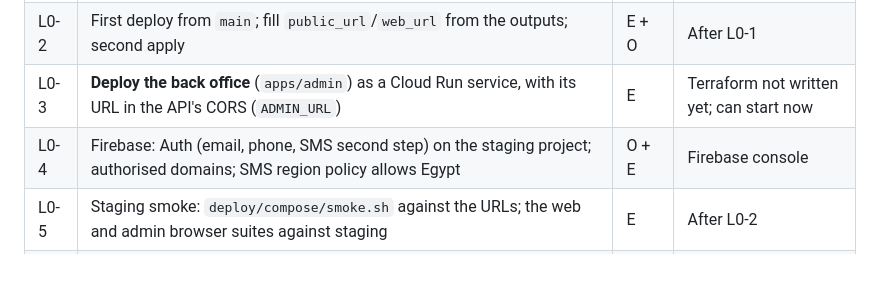
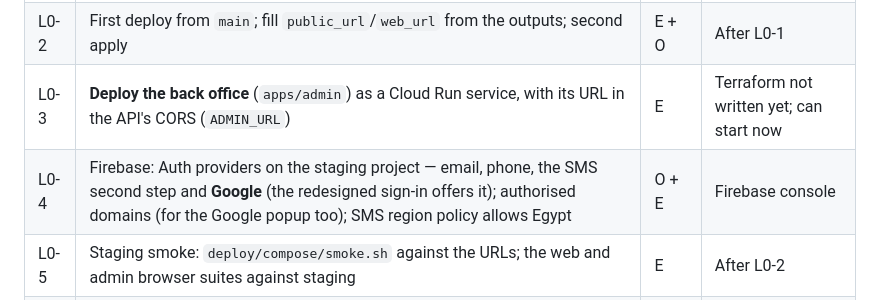
Before and after one commit to BranditaLabs/mizan, a Markdown page: docs/15-go-live-plan.md, the part around the change. Drawn GitHub-style; blank space fills up the shorter version.

Commit message:
Go-live plan: turn on Google sign-in in Firebase (L0-4)
The redesigned sign-in offers "Continue with Google", so the staging and
production Firebase projects need the Google provider and the app's
domains authorised for its popup.

Co-Authored-By: Claude Opus 5.5 <noreply@anthropic.com>
Claude-Session: https://claude.ai/code/session_01LyybSWjzrD8GyfDE6jGQiZ

```diff
--- a/docs/15-go-live-plan.md
+++ b/docs/15-go-live-plan.md
@@ -40,7 +40,7 @@ The launch track never waits for the feature track. Features go to production be
 | L0-1 | Run `infra/bootstrap.sh mizan-8f906 me-central1 staging` in Cloud Shell; paste the printed GitHub variables into the **staging** environment | O | Waiting on the run |
 | L0-2 | First deploy from `main`; fill `public_url`/`web_url` from the outputs; second apply | E + O | After L0-1 |
 | L0-3 | **Deploy the back office** (`apps/admin`) as a Cloud Run service, with its URL in the API's CORS (`ADMIN_URL`) | E | Terraform not written yet; can start now |
-| L0-4 | Firebase: Auth (email, phone, SMS second step) on the staging project; authorised domains; SMS region policy allows Egypt | O + E | Firebase console |
+| L0-4 | Firebase: Auth providers on the staging project — email, phone, the SMS second step and **Google** (the redesigned sign-in offers it); authorised domains (for the Google popup too); SMS region policy allows Egypt | O + E | Firebase console |
 | L0-5 | Staging smoke: `deploy/compose/smoke.sh` against the URLs; the web and admin browser suites against staging | E | After L0-2 |
 | L0-6 | **H-13 load test** at full targets (1,000 reads/s, 500 writes/s) on staging | E | After L0-2 |
 
```
